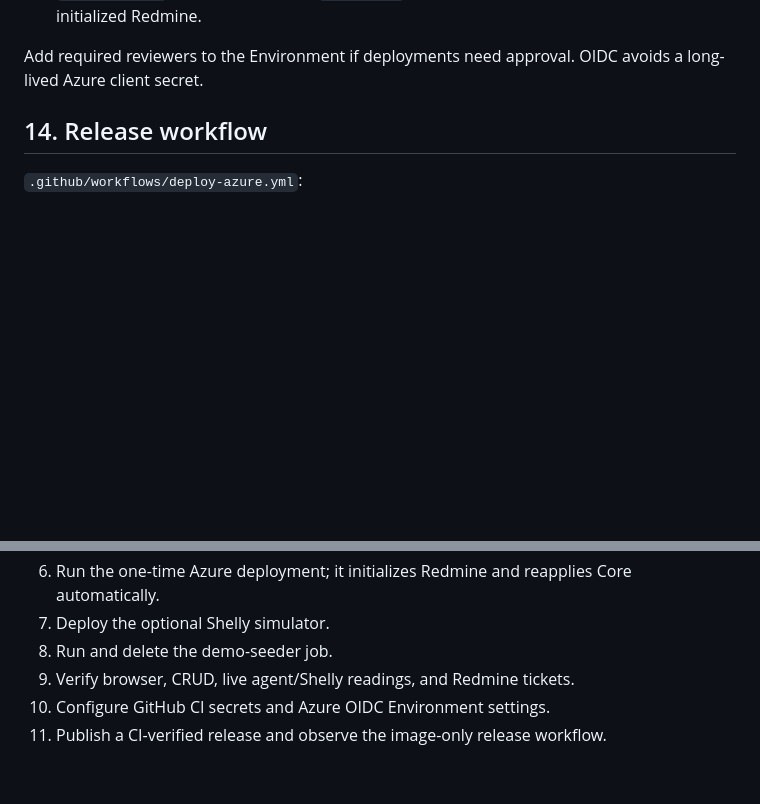
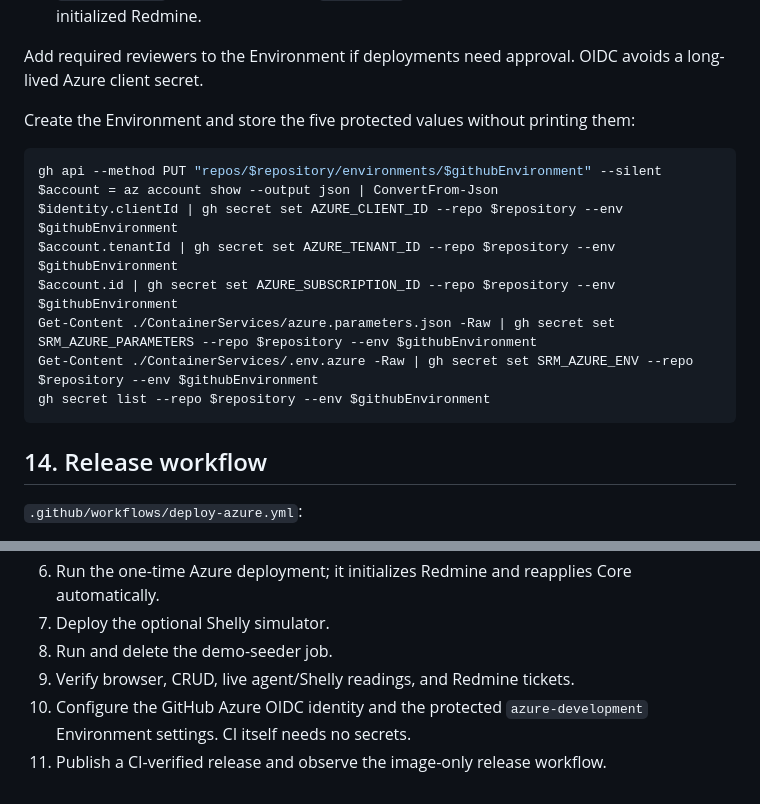
Before and after one commit to is231327/SRM, a Markdown page: AZURE_CICD_DEPLOYMENT_GUIDE.md, 2 parts joined by grey strips. GitHub-like rendering; blank space fills up the shorter version.

````diff
--- a/AZURE_CICD_DEPLOYMENT_GUIDE.md
+++ b/AZURE_CICD_DEPLOYMENT_GUIDE.md
@@ -406,6 +455,19 @@ Configure GitHub Environment `azure-development` with these secrets because this
 - `SRM_AZURE_ENV`: complete multiline `.env.azure` contents after the initial deployment has initialized Redmine.
 
 Add required reviewers to the Environment if deployments need approval. OIDC avoids a long-lived Azure client secret.
+
+Create the Environment and store the five protected values without printing them:
+
+```powershell
+gh api --method PUT "repos/$repository/environments/$githubEnvironment" --silent
+$account = az account show --output json | ConvertFrom-Json
+$identity.clientId | gh secret set AZURE_CLIENT_ID --repo $repository --env $githubEnvironment
+$account.tenantId | gh secret set AZURE_TENANT_ID --repo $repository --env $githubEnvironment
+$account.id | gh secret set AZURE_SUBSCRIPTION_ID --repo $repository --env $githubEnvironment
+Get-Content ./ContainerServices/azure.parameters.json -Raw | gh secret set SRM_AZURE_PARAMETERS --repo $repository --env $githubEnvironment
+Get-Content ./ContainerServices/.env.azure -Raw | gh secret set SRM_AZURE_ENV --repo $repository --env $githubEnvironment
+gh secret list --repo $repository --env $githubEnvironment
+```
 
 ## 14. Release workflow
 
@@ -532,5 +594,5 @@ When reuse is intentional, put the existing environment's name and resource grou
 7. Deploy the optional Shelly simulator.
 8. Run and delete the demo-seeder job.
 9. Verify browser, CRUD, live agent/Shelly readings, and Redmine tickets.
-10. Configure GitHub CI secrets and Azure OIDC Environment settings.
+10. Configure the GitHub Azure OIDC identity and the protected `azure-development` Environment settings. CI itself needs no secrets.
 11. Publish a CI-verified release and observe the image-only release workflow.
````
Also changed, not shown: other parts of AZURE_CICD_DEPLOYMENT_GUIDE.md (+54 -5 lines), ContainerServices/README.md (+1 -1 lines).
